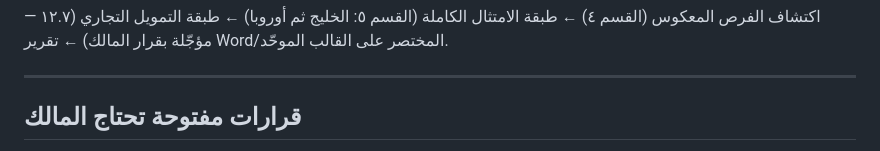
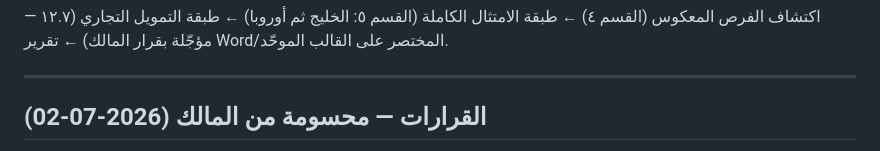
Before and after one commit to hdadysnd2-wq/Silk-market-intelligence-, a Markdown page: docs/EXECUTION_PLAN.md, the part around one of its changes. GitHub-like rendering.

```diff
--- a/docs/EXECUTION_PLAN.md
+++ b/docs/EXECUTION_PLAN.md
@@ -100,5 +100,5 @@
 
 ---
 
-## قرارات مفتوحة تحتاج المالك
+## القرارات — محسومة من المالك (2026-07-02)
 
```
Also changed, not shown: other parts of docs/EXECUTION_PLAN.md (+10 -7 lines).
